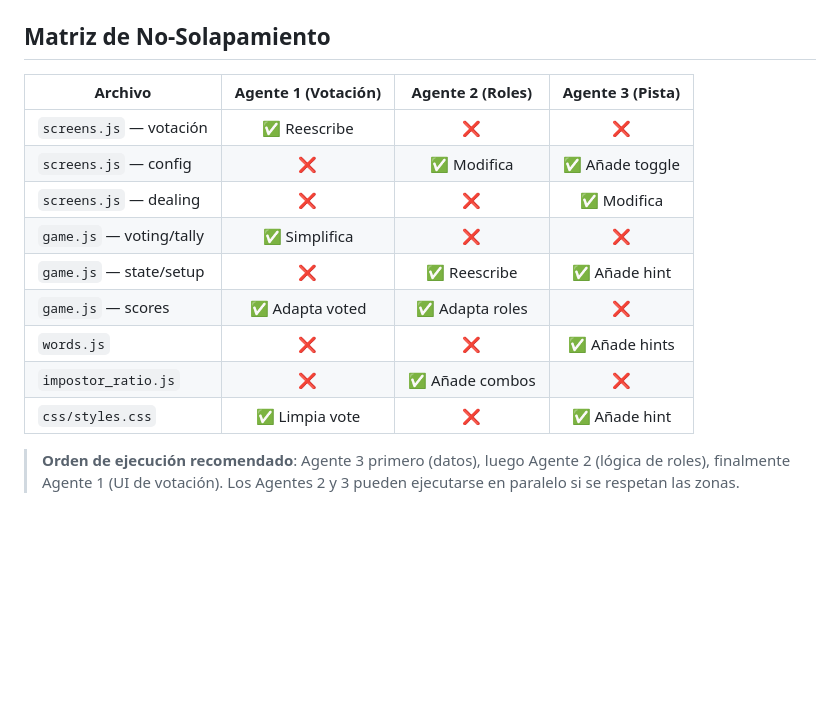
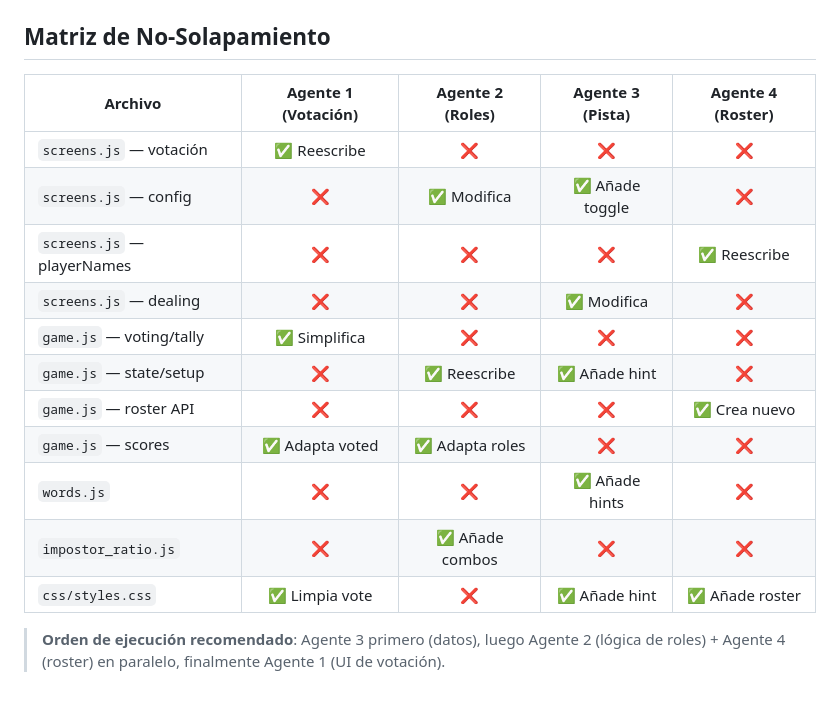
Before and after one commit to david06redrejo-bot/impostor-game, a Markdown page: docs/prompts_fase2_agilizacion.md, the part around one of its changes. Drawn GitHub-style; blank space fills up the shorter version.

```diff
--- a/docs/prompts_fase2_agilizacion.md
+++ b/docs/prompts_fase2_agilizacion.md
@@ -223,15 +341,17 @@ En `dealingReveal()` de `screens.js`, si el jugador es impostor y `state.imposto
 ## Matriz de No-Solapamiento
 
-| Archivo | Agente 1 (Votación) | Agente 2 (Roles) | Agente 3 (Pista) |
-|---------|:-------------------:|:-----------------:|:----------------:|
-| `screens.js` — votación | ✅ Reescribe | ❌ | ❌ |
-| `screens.js` — config | ❌ | ✅ Modifica | ✅ Añade toggle |
-| `screens.js` — dealing | ❌ | ❌ | ✅ Modifica |
-| `game.js` — voting/tally | ✅ Simplifica | ❌ | ❌ |
-| `game.js` — state/setup | ❌ | ✅ Reescribe | ✅ Añade hint |
-| `game.js` — scores | ✅ Adapta voted | ✅ Adapta roles | ❌ |
-| `words.js` | ❌ | ❌ | ✅ Añade hints |
-| `impostor_ratio.js` | ❌ | ✅ Añade combos | ❌ |
-| `css/styles.css` | ✅ Limpia vote | ❌ | ✅ Añade hint |
+| Archivo | Agente 1 (Votación) | Agente 2 (Roles) | Agente 3 (Pista) | Agente 4 (Roster) |
+|---------|:-------------------:|:-----------------:|:----------------:|:-----------------:|
+| `screens.js` — votación | ✅ Reescribe | ❌ | ❌ | ❌ |
+| `screens.js` — config | ❌ | ✅ Modifica | ✅ Añade toggle | ❌ |
+| `screens.js` — playerNames | ❌ | ❌ | ❌ | ✅ Reescribe |
+| `screens.js` — dealing | ❌ | ❌ | ✅ Modifica | ❌ |
+| `game.js` — voting/tally | ✅ Simplifica | ❌ | ❌ | ❌ |
+| `game.js` — state/setup | ❌ | ✅ Reescribe | ✅ Añade hint | ❌ |
+| `game.js` — roster API | ❌ | ❌ | ❌ | ✅ Crea nuevo |
+| `game.js` — scores | ✅ Adapta voted | ✅ Adapta roles | ❌ | ❌ |
+| `words.js` | ❌ | ❌ | ✅ Añade hints | ❌ |
+| `impostor_ratio.js` | ❌ | ✅ Añade combos | ❌ | ❌ |
+| `css/styles.css` | ✅ Limpia vote | ❌ | ✅ Añade hint | ✅ Añade roster |
 
-> **Orden de ejecución recomendado**: Agente 3 primero (datos), luego Agente 2 (lógica de roles), finalmente Agente 1 (UI de votación). Los Agentes 2 y 3 pueden ejecutarse en paralelo si se respetan las zonas.
+> **Orden de ejecución recomendado**: Agente 3 primero (datos), luego Agente 2 (lógica de roles) + Agente 4 (roster) en paralelo, finalmente Agente 1 (UI de votación).
```
Also changed, not shown: other parts of docs/prompts_fase2_agilizacion.md (+119 -1 lines).
